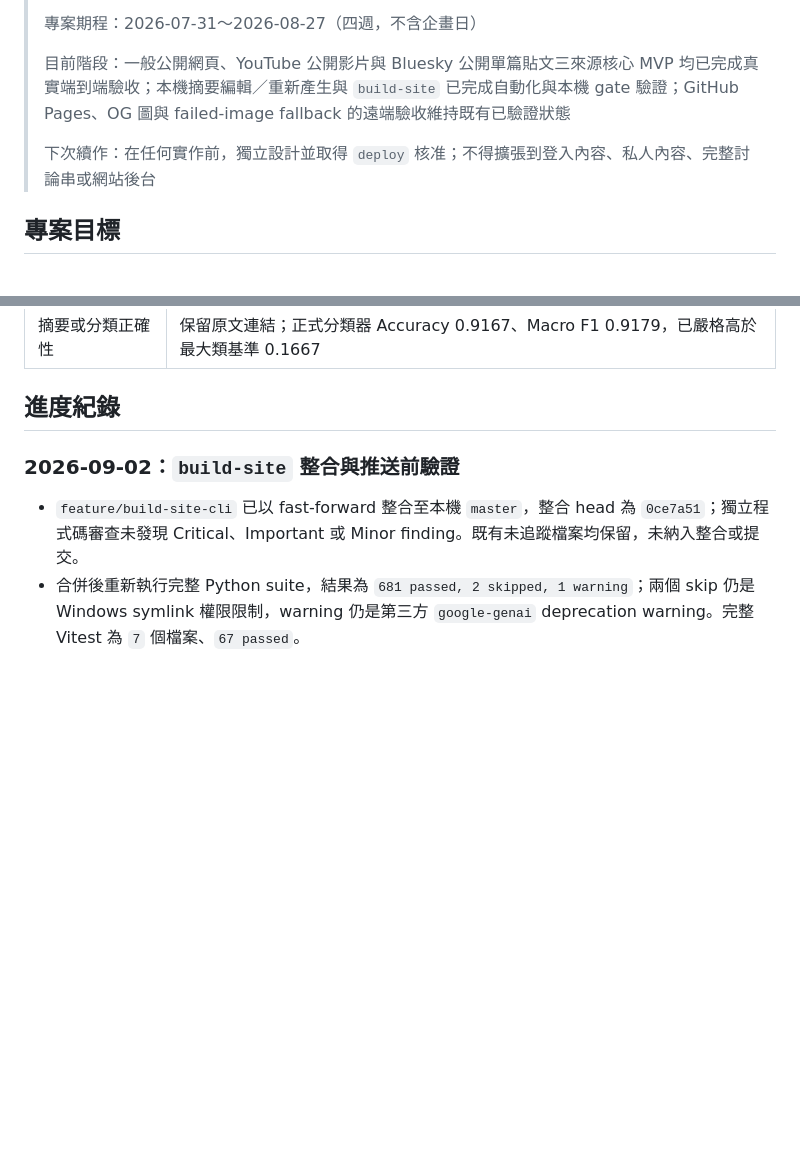
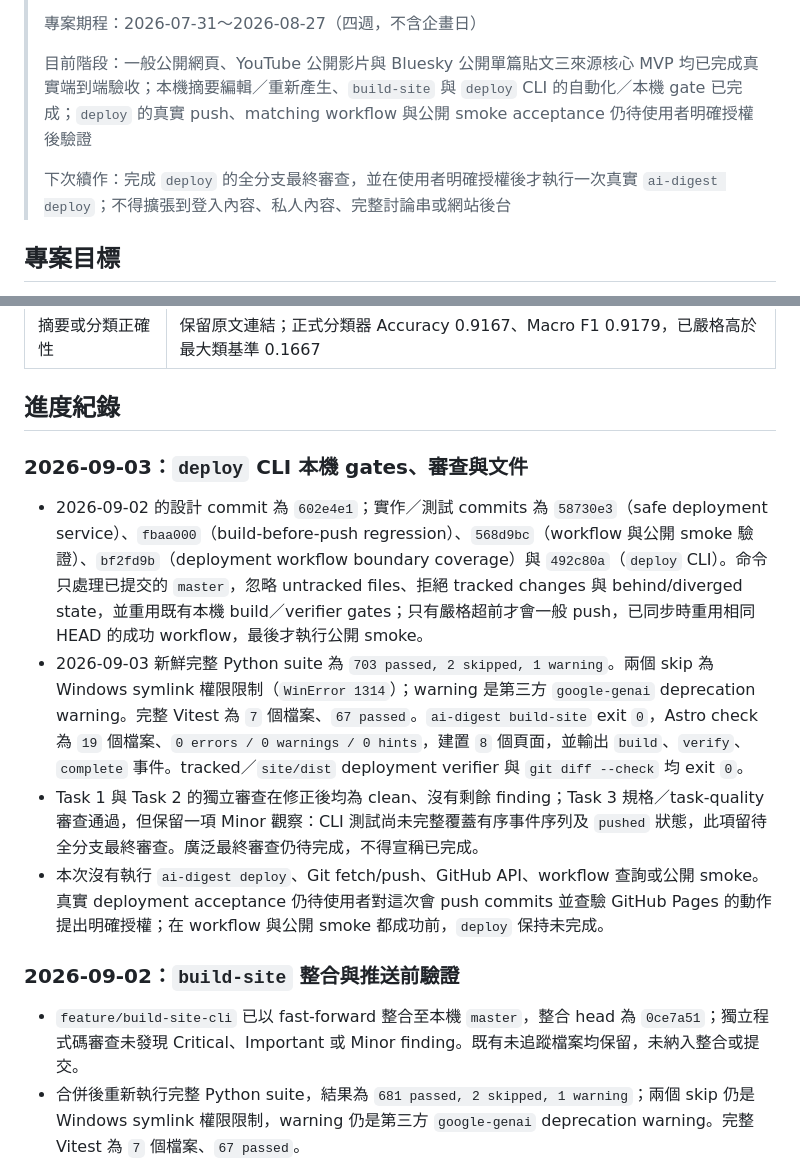
Before and after one commit to yamopeng0918/AI-Summary, a Markdown page: progress.md, 2 parts joined by grey strips. Rendered like a GitHub page; blank space fills up the shorter version.

```diff
--- a/progress.md
+++ b/progress.md
@@ -4,9 +4,9 @@
 >
 > 專案期程：2026-07-31～2026-08-27（四週，不含企畫日）
 >
-> 目前階段：一般公開網頁、YouTube 公開影片與 Bluesky 公開單篇貼文三來源核心 MVP 均已完成真實端到端驗收；本機摘要編輯／重新產生與 `build-site` 已完成自動化與本機 gate 驗證；GitHub Pages、OG 圖與 failed-image fallback 的遠端驗收維持既有已驗證狀態
+> 目前階段：一般公開網頁、YouTube 公開影片與 Bluesky 公開單篇貼文三來源核心 MVP 均已完成真實端到端驗收；本機摘要編輯／重新產生、`build-site` 與 `deploy` CLI 的自動化／本機 gate 已完成；`deploy` 的真實 push、matching workflow 與公開 smoke acceptance 仍待使用者明確授權後驗證
 >
-> 下次續作：在任何實作前，獨立設計並取得 `deploy` 核准；不得擴張到登入內容、私人內容、完整討論串或網站後台
+> 下次續作：完成 `deploy` 的全分支最終審查，並在使用者明確授權後才執行一次真實 `ai-digest deploy`；不得擴張到登入內容、私人內容、完整討論串或網站後台
 
 ## 專案目標
 
@@ -70,6 +70,13 @@ PDF／論文、圖片 OCR 與標籤篩選不屬於核心 MVP，只在核心範
 | 摘要或分類正確性 | 保留原文連結；正式分類器 Accuracy 0.9167、Macro F1 0.9179，已嚴格高於最大類基準 0.1667 |
 
 ## 進度紀錄
+
+### 2026-09-03：`deploy` CLI 本機 gates、審查與文件
+
+- 2026-09-02 的設計 commit 為 `602e4e1`；實作／測試 commits 為 `58730e3`（safe deployment service）、`fbaa000`（build-before-push regression）、`568d9bc`（workflow 與公開 smoke 驗證）、`bf2fd9b`（deployment workflow boundary coverage）與 `492c80a`（`deploy` CLI）。命令只處理已提交的 `master`，忽略 untracked files、拒絕 tracked changes 與 behind/diverged state，並重用既有本機 build／verifier gates；只有嚴格超前才會一般 push，已同步時重用相同 HEAD 的成功 workflow，最後才執行公開 smoke。
+- 2026-09-03 新鮮完整 Python suite 為 `703 passed, 2 skipped, 1 warning`。兩個 skip 為 Windows symlink 權限限制（`WinError 1314`）；warning 是第三方 `google-genai` deprecation warning。完整 Vitest 為 `7` 個檔案、`67 passed`。`ai-digest build-site` exit `0`，Astro check 為 `19` 個檔案、`0 errors / 0 warnings / 0 hints`，建置 `8` 個頁面，並輸出 `build`、`verify`、`complete` 事件。tracked／`site/dist` deployment verifier 與 `git diff --check` 均 exit `0`。
+- Task 1 與 Task 2 的獨立審查在修正後均為 clean、沒有剩餘 finding；Task 3 規格／task-quality 審查通過，但保留一項 Minor 觀察：CLI 測試尚未完整覆蓋有序事件序列及 `pushed` 狀態，此項留待全分支最終審查。廣泛最終審查仍待完成，不得宣稱已完成。
+- 本次沒有執行 `ai-digest deploy`、Git fetch/push、GitHub API、workflow 查詢或公開 smoke。真實 deployment acceptance 仍待使用者對這次會 push commits 並查驗 GitHub Pages 的動作提出明確授權；在 workflow 與公開 smoke 都成功前，`deploy` 保持未完成。
 
 ### 2026-09-02：`build-site` 整合與推送前驗證
 
```
Also changed, not shown: other parts of progress.md (+1 -1 lines), README.md (+10 -0 lines), todo.md (+3 -2 lines).
